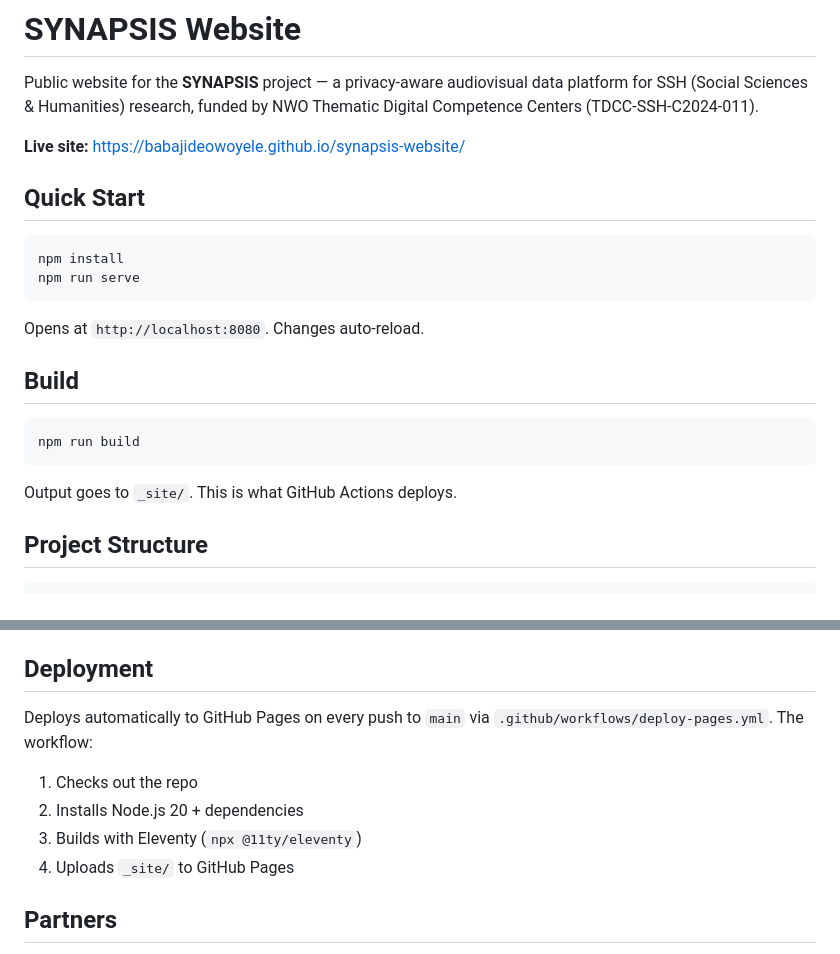
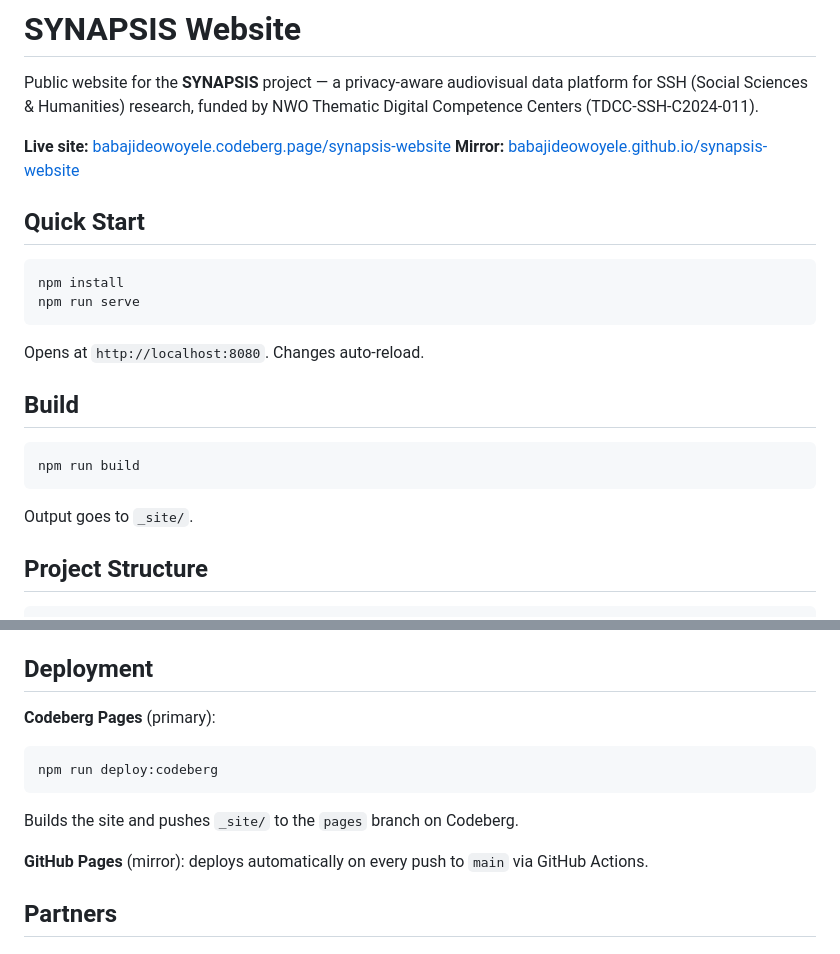
Before and after one commit to babajideowoyele/synapsis-website, a Markdown page: README.md, 2 parts joined by grey strips. GitHub-like rendering.

Commit message:
Update README with Codeberg as primary hosting

````diff
--- a/README.md
+++ b/README.md
@@ -2,7 +2,8 @@
 
 Public website for the **SYNAPSIS** project — a privacy-aware audiovisual data platform for SSH (Social Sciences & Humanities) research, funded by NWO Thematic Digital Competence Centers (TDCC-SSH-C2024-011).
 
-**Live site:** https://babajideowoyele.github.io/synapsis-website/
+**Live site:** [babajideowoyele.codeberg.page/synapsis-website](https://babajideowoyele.codeberg.page/synapsis-website/)
+**Mirror:** [babajideowoyele.github.io/synapsis-website](https://babajideowoyele.github.io/synapsis-website/)
 
 ## Quick Start
 
@@ -19,7 +20,7 @@ Opens at `http://localhost:8080`. Changes auto-reload.
 npm run build
 ```
 
-Output goes to `_site/`. This is what GitHub Actions deploys.
+Output goes to `_site/`.
 
 ## Project Structure
 
@@ -105,12 +106,15 @@ activeNav: Demo
 
 ## Deployment
 
-Deploys automatically to GitHub Pages on every push to `main` via `.github/workflows/deploy-pages.yml`. The workflow:
+**Codeberg Pages** (primary):
 
-1. Checks out the repo
-2. Installs Node.js 20 + dependencies
-3. Builds with Eleventy (`npx @11ty/eleventy`)
-4. Uploads `_site/` to GitHub Pages
+```bash
+npm run deploy:codeberg
+```
+
+Builds the site and pushes `_site/` to the `pages` branch on Codeberg.
+
+**GitHub Pages** (mirror): deploys automatically on every push to `main` via GitHub Actions.
 
 ## Partners
 
````
